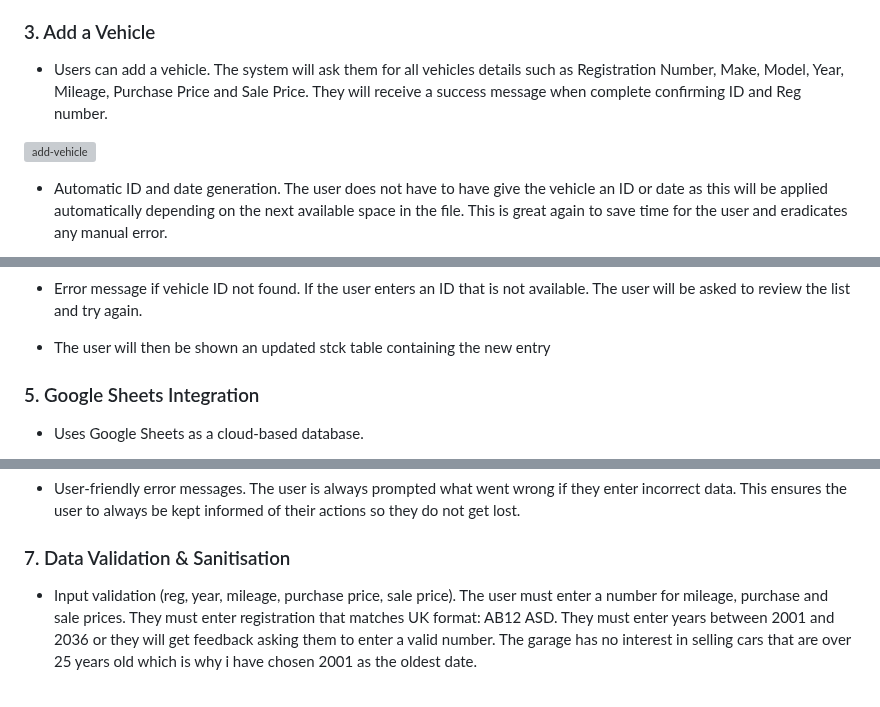
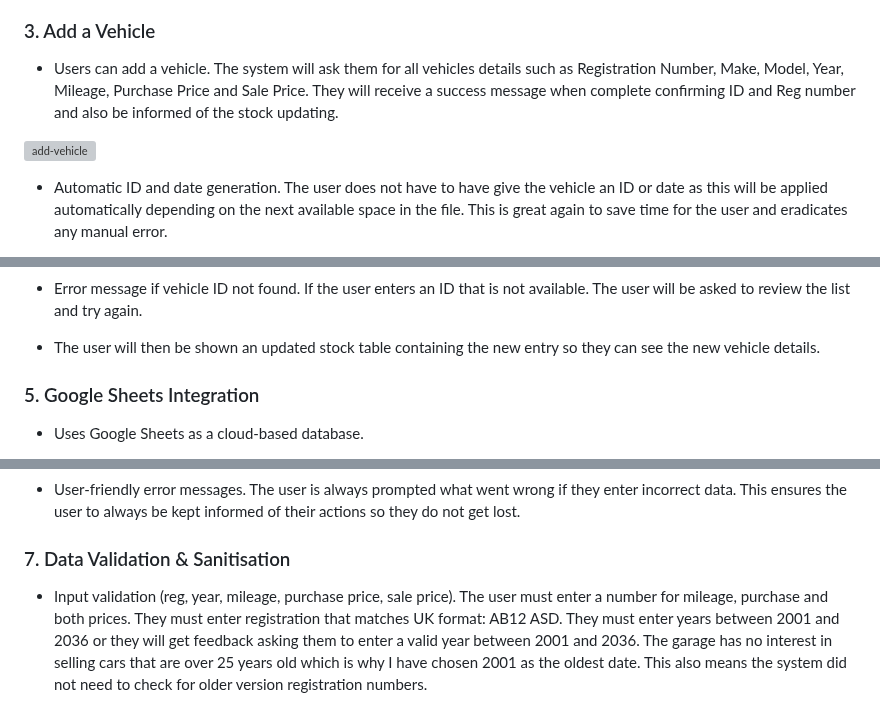
Before and after one commit to garethrogers28/garage_stock_manager, a Markdown page: README.md, 3 parts joined by grey strips. Rendered like a GitHub page; grey boxes are pictures that could not be loaded.

```diff
--- a/README.md
+++ b/README.md
@@ -79,5 +80,5 @@ Use cloud-based storage (Google Sheets) so multiple team members can access and
 
 ### 3. Add a Vehicle
 
-- Users can add a vehicle. The system will ask them for all vehicles details such as Registration Number, Make, Model, Year, Mileage, Purchase Price and Sale Price. They will receive a success message when complete confirming ID and Reg number.
+- Users can add a vehicle. The system will ask them for all vehicles details such as Registration Number, Make, Model, Year, Mileage, Purchase Price and Sale Price. They will receive a success message when complete confirming ID and Reg number and also be informed of the stock updating.
 
@@ -101,7 +102,7 @@ Use cloud-based storage (Google Sheets) so multiple team members can access and
 
 - Error message if vehicle ID not found. If the user enters an ID that is not available. The user will be asked to review the list and try again.
 
-- The user will then be shown an updated stck table containing the new entry
+- The user will then be shown an updated stock table containing the new entry so they can see the new vehicle details.
 
 ### 5. Google Sheets Integration
 
@@ -123,5 +125,5 @@ Use cloud-based storage (Google Sheets) so multiple team members can access and
 
 ### 7. Data Validation & Sanitisation
 
-- Input validation (reg, year, mileage, purchase price, sale price). The user must enter a number for mileage, purchase and sale prices. They must enter registration that matches UK format: AB12 ASD. They must enter years between 2001 and 2036 or they will get feedback asking them to enter a valid number. The garage has no interest in selling cars that are over 25 years old which is why i have chosen 2001 as the oldest date.
+- Input validation (reg, year, mileage, purchase price, sale price). The user must enter a number for mileage, purchase and both prices. They must enter registration that matches UK format: AB12 ASD. They must enter years between 2001 and 2036 or they will get feedback asking them to enter a valid year between 2001 and 2036. The garage has no interest in selling cars that are over 25 years old which is why I have chosen 2001 as the oldest date. This also means the system did not need to check for older version registration numbers.
 
```
Also changed, not shown: other parts of README.md (+11 -8 lines).
